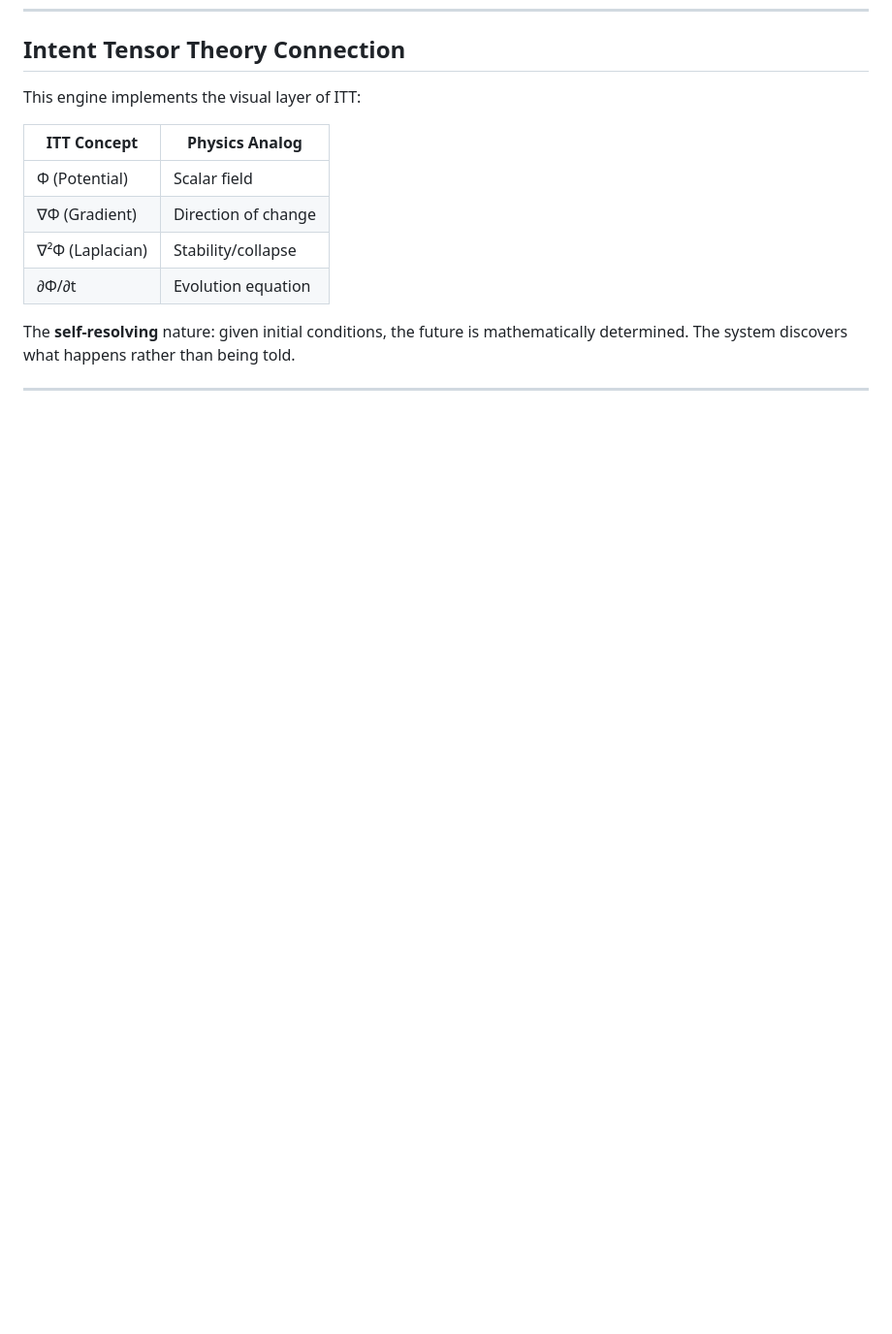
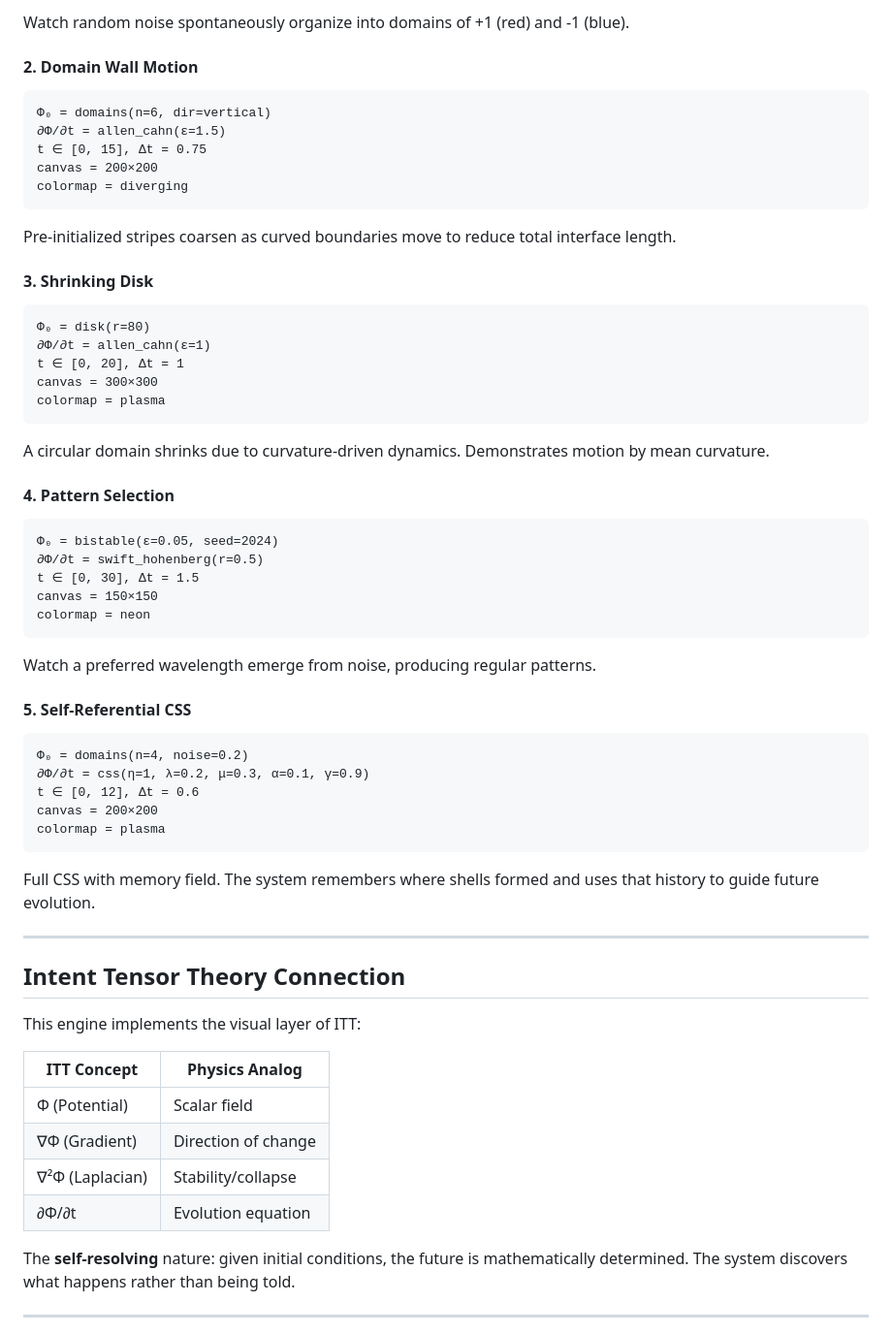
Before and after one commit to FunnelFunction/0.0_Executable_GIF_Physics, a Markdown page: README.md, the part around one of its changes. Shown at 97% size. Drawn GitHub-style; blank space fills up the shorter version.

````diff
--- a/README.md
+++ b/README.md
@@ -549,3 +701,51 @@ The engine automatically enforces these constraints.
+Watch random noise spontaneously organize into domains of +1 (red) and -1 (blue).
+
+#### 2. Domain Wall Motion
+```
+Φ₀ = domains(n=6, dir=vertical)
+∂Φ/∂t = allen_cahn(ε=1.5)
+t ∈ [0, 15], Δt = 0.75
+canvas = 200×200
+colormap = diverging
+```
+
+Pre-initialized stripes coarsen as curved boundaries move to reduce total interface length.
+
+#### 3. Shrinking Disk
+```
+Φ₀ = disk(r=80)
+∂Φ/∂t = allen_cahn(ε=1)
+t ∈ [0, 20], Δt = 1
+canvas = 300×300
+colormap = plasma
+```
+
+A circular domain shrinks due to curvature-driven dynamics. Demonstrates motion by mean curvature.
+
+#### 4. Pattern Selection
+```
+Φ₀ = bistable(ε=0.05, seed=2024)
+∂Φ/∂t = swift_hohenberg(r=0.5)
+t ∈ [0, 30], Δt = 1.5
+canvas = 150×150
+colormap = neon
+```
+
+Watch a preferred wavelength emerge from noise, producing regular patterns.
+
+#### 5. Self-Referential CSS
+```
+Φ₀ = domains(n=4, noise=0.2)
+∂Φ/∂t = css(η=1, λ=0.2, μ=0.3, α=0.1, γ=0.9)
+t ∈ [0, 12], Δt = 0.6
+canvas = 200×200
+colormap = plasma
+```
+
+Full CSS with memory field. The system remembers where shells formed and uses that history to guide future evolution.
+
+---
+
 ## Intent Tensor Theory Connection
 
 This engine implements the visual layer of ITT:
````
Also changed, not shown: other parts of README.md (+154 -2 lines).
